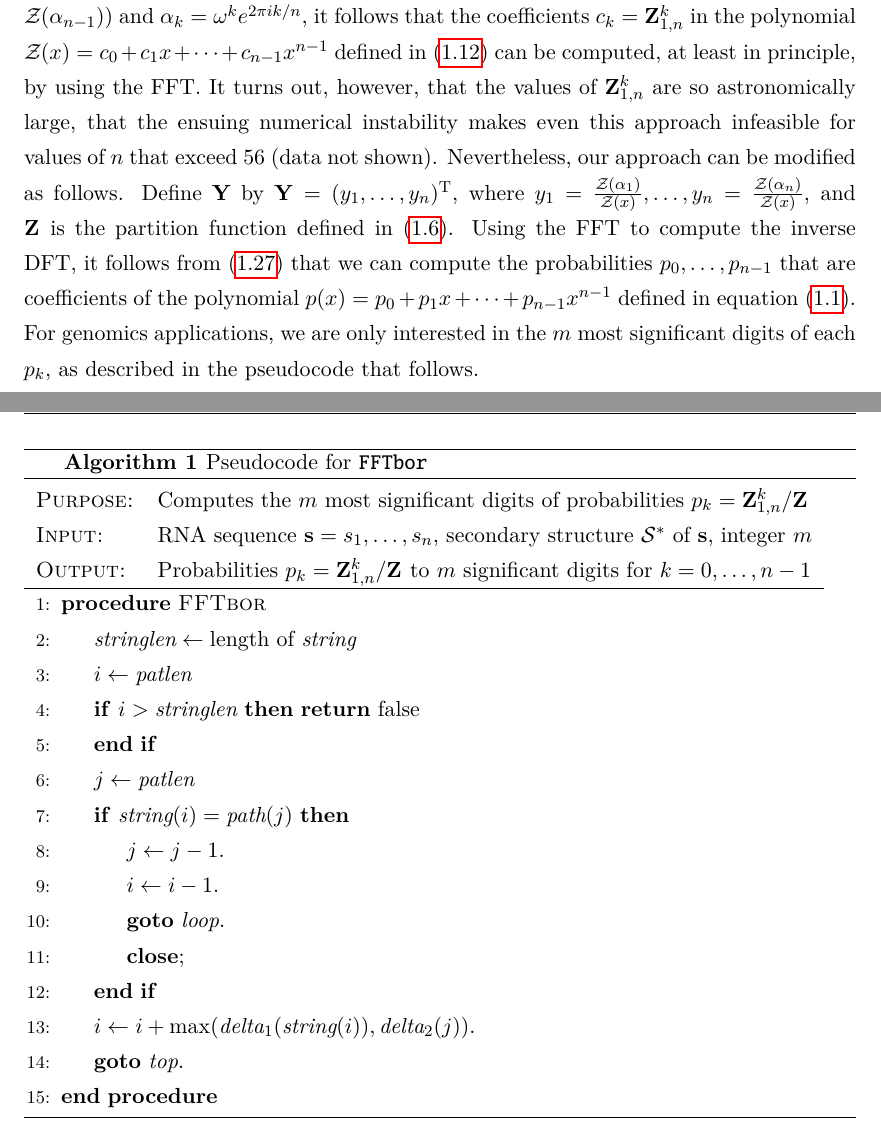
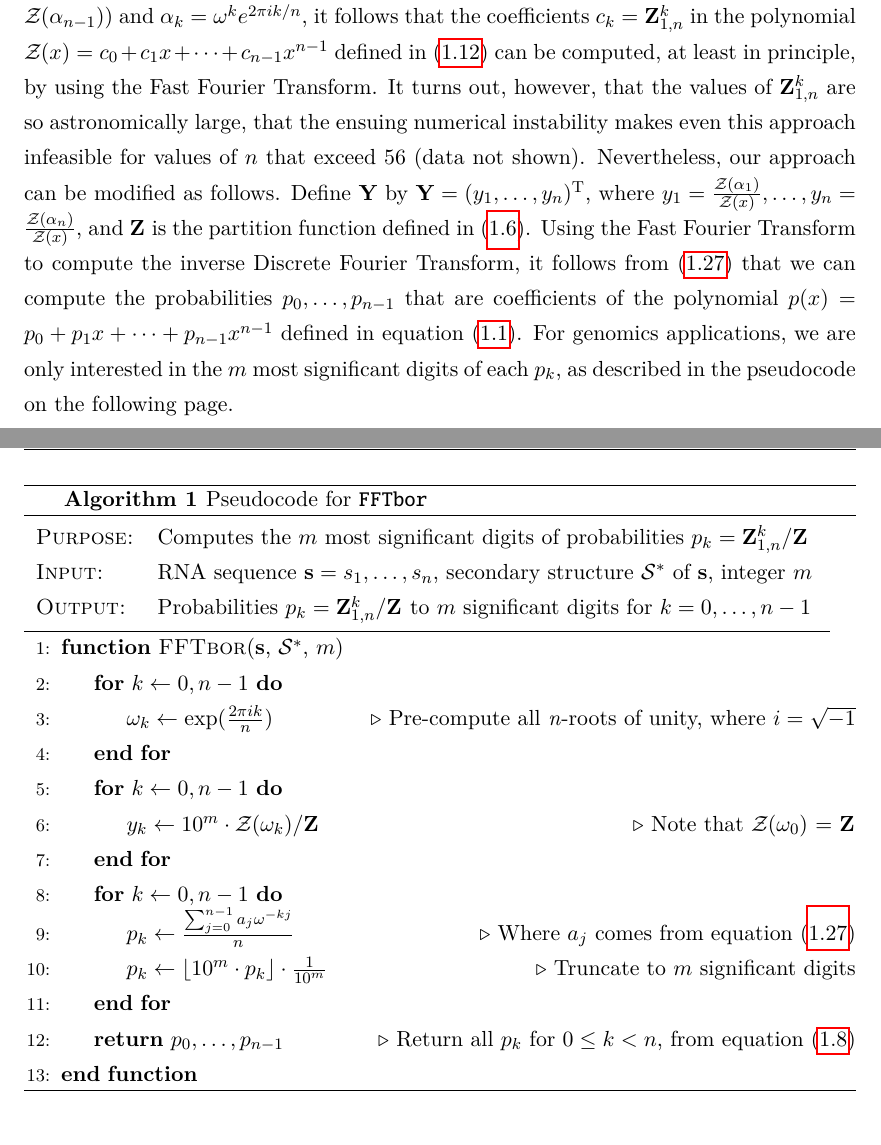
Before and after one commit to evansenter/thesis, a LaTeX thesis (main.tex, which reads Chapters/FFTbor.tex): two parts of pages 12 and 13 of 15, joined at a grey line, cut so that both start at the same text. Compiled offline with pdfLaTeX.

Commit message:
algorithmic for FFTbor
Signed-off-by: Evan Senter <evansenter@gmail.com>

```diff
--- a/Chapters/FFTbor.tex
+++ b/Chapters/FFTbor.tex
@@ -521,7 +521,7 @@ and $\alpha_k = \omega^k e^{2 \pi i k/n}$, it follows that the coefficients
 $c_k=\bfZ{k}{1,n}$ in the polynomial
 $\emZ{} = c_0 + c_1 x + \dots + c_{n-1} x^{n-1}$ defined in
 (\ref{eq:fftbor:zOfX}) can be computed, at least in principle,
-by using the FFT. It turns out, however, that the values of
+by using the \fft. It turns out, however, that the values of
 \bfZ{k}{1,n} are so astronomically large, that the ensuing numerical
 instability makes even this approach infeasible for values of $n$
 that exceed $56$ (data not shown).
@@ -530,56 +530,47 @@ Define \bfY by $\bfY = (y_1,\dots,y_n)^{\text T}$, where
 $y_1=\frac{\emZof{}{\alpha_1}}{\emZ{}},\dots,
 y_{n}=\frac{\emZof{}{\alpha_n}}{\emZ{}}$, and
 \bfZ{}{} is the partition function defined in (\ref{eq:fftbor:partFunc}).
-Using the FFT to compute the inverse DFT, it follows from
+Using the \fft to compute the \idft, it follows from
 (\ref{eq:fftbor:aFromY}) that we can compute the probabilities $p_0,\dots,p_{n-1}$
 that are coefficients of the polynomial
 $p(x) = p_0 + p_1 x + \dots + p_{n-1}x^{n-1}$
 defined in equation (\ref{eq:fftbor:pOfX}). For genomics applications, we are
 only interested in the $m$ most significant digits of each $p_k$, as described
-in the pseudocode that follows.
+in the pseudocode on the following page.
 
 \begin{algorithm}[H]
 \label{algo:fftbor:algo}
-\caption{Pseudocode for \fftbor}
+\caption{Pseudocode for \fftbor \rule[1.75ex]{0pt}{0pt}}
 \begin{tabular}{ll}
 {\sc Purpose:} & Computes the $m$ most significant digits
 of probabilities $p_k = \bfZ{k}{1,n} / \bfZ{}{}$ \\
 {\sc Input:} & RNA sequence $\seq = \seqN$, secondary
 structure \strSt of \seq, integer $m$ \\
-{\sc Output:} & Probabilities $p_k = \bfZ{k}{1,n} / \bfZ{}{}$ to $m$ significant digits for $k=0,\dots,n-1$ \\ \hline
+{\sc Output:} & Probabilities $p_k = \bfZ{k}{1,n} / \bfZ{}{}$ to $m$ significant digits for $k=0,\dots,n-1$ \rule[-1.75ex]{0pt}{0pt} \\
+\hline
 \end{tabular}
 \begin{algorithmic}[1]
-\Procedure{FFTbor}{}
-\State $\textit{stringlen} \gets \text{length of }\textit{string}$
-\State $i \gets \textit{patlen}$
-% \BState \emph{top}:
-\If {$i > \textit{stringlen}$} \Return false
-\EndIf
-\State $j \gets \textit{patlen}$
-% \BState \emph{loop}:
-\If {$\textit{string}(i) = \textit{path}(j)$}
-\State $j \gets j-1$.
-\State $i \gets i-1$.
-\State \textbf{goto} \emph{loop}.
-\State \textbf{close};
-\EndIf
-\State $i \gets i+\max(\textit{delta}_1(\textit{string}(i)),\textit{delta}_2(j))$.
-\State \textbf{goto} \emph{top}.
-\EndProcedure
+\Function{FFTbor}{\seq, \strSt, $m$}
+\For{$k \gets 0, n-1$}
+\State $\omega_k \gets \exp(\frac{2 \pi i k}{n})$
+\Comment{Pre-compute all \textit{n}-roots of unity, where $i = \sqrt{-1}$}
+\EndFor
+\For{$k \gets 0, n-1$}
+\State $y_k \gets 10^m \cdot \emZof{}{\omega_k} / \bfZ{}{}$
+\Comment{Note that \emZof{}{\omega_0} = $\bfZ{}{}$}
+\EndFor
+\For{$k \gets 0, n-1$}
+\State $p_k \gets \frac{\sum_{j=0}^{n-1} a_j \omega^{-kj}}{n}$
+\Comment{Where $a_j$ comes from equation (\ref{eq:fftbor:aFromY})}
+\State $p_k \gets \lfloor 10^m \cdot p_k \rfloor \cdot \frac{1}{10^m}$
+\Comment{Truncate to $m$ significant digits}
+\EndFor
+\State \textbf{return} $p_0,\dots,p_{n-1}$
+\Comment{Return all $p_k$ for $0 \leq k < n$,
+from equation (\ref{eq:fftbor:probK})}
+\EndFunction
 \end{algorithmic}
 \end{algorithm}
-
-% \mverbatim
-% 1.  generate roots of unity $\omega^k$ for $k=0,\dots,n-1$, where $\omega=\exp(\frac{2 \pi i}{n})$ and $i=\sqrt{-1}$
-% 2.  note that the partition function $\bfZ{}{}=y_0=\Z(\omega^0)$
-% 3.  for $k=0$ to $n-1$
-% 4.    compute $y_k = \Z(\omega^k)$ using recursion (\ref{eqn:RNAborNussRecursionInstantiated})
-% 5.    $y_k = 10^m \cdot \frac{y_k}{\bfZ{}{}}$ //normalize $y_k$
-% 6.  compute $P = (p_0,\dots,p_{n-1})^{\text T}$ where $p_j =\frac{\sum_{k=0}^{n-1} a_k \omega^{-kj}}{n}$ by using FFT in (\ref{eqn:ajdef})
-% 7.  for $k=0$ to $n-1$
-% 8.    $p_k = \lfloor 10^m \cdot p_k \rfloor \cdot \frac{1}{10^m}$
-% 9.    //truncate to $m$ most significant digits
-% |mendverbatim
 
 \section{Benchmarking and performance considerations}
 \label{sec:fftbor:benchmarking}
```
Also changed, not shown: main.pdf, Chapters/FFTbor.tex (10 more changed lines).
